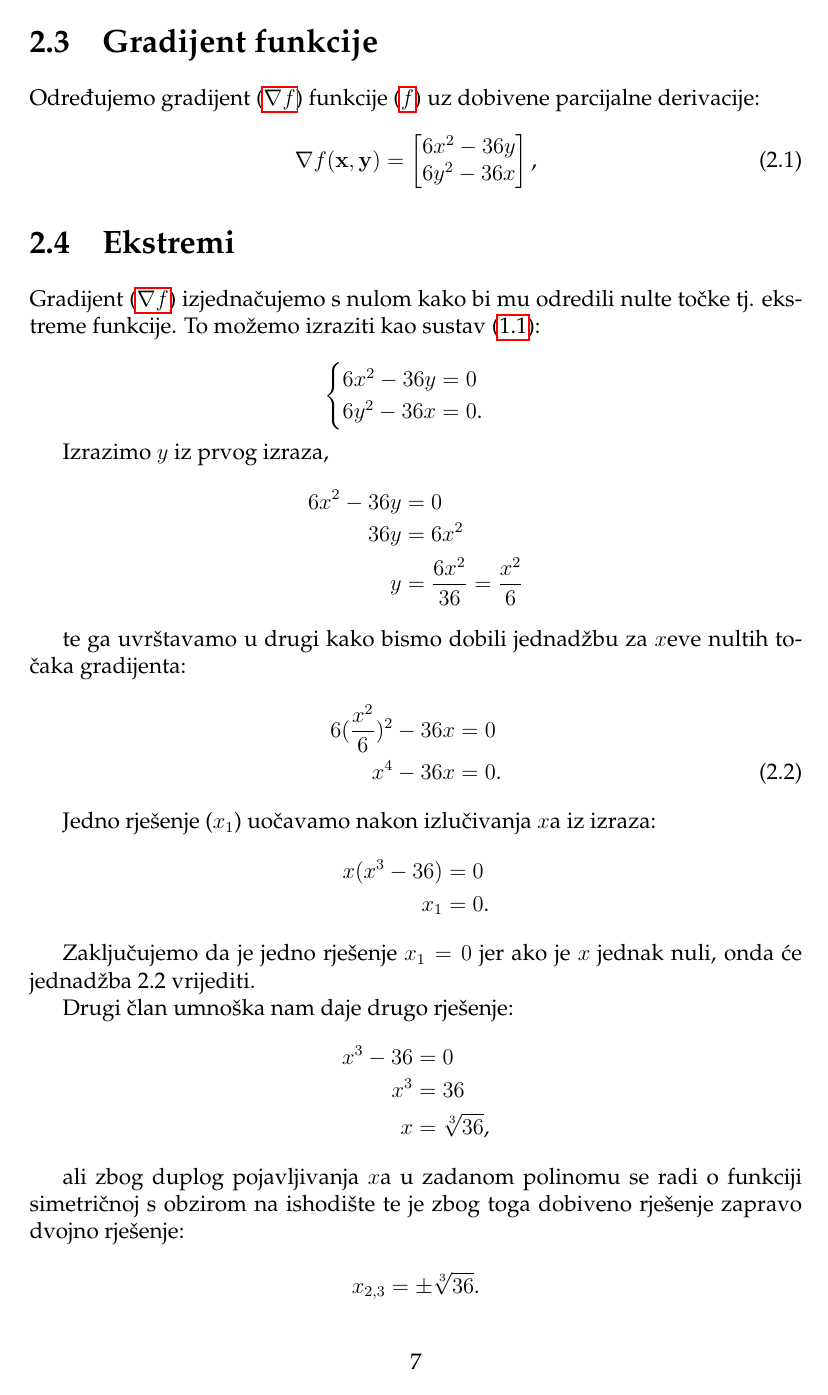
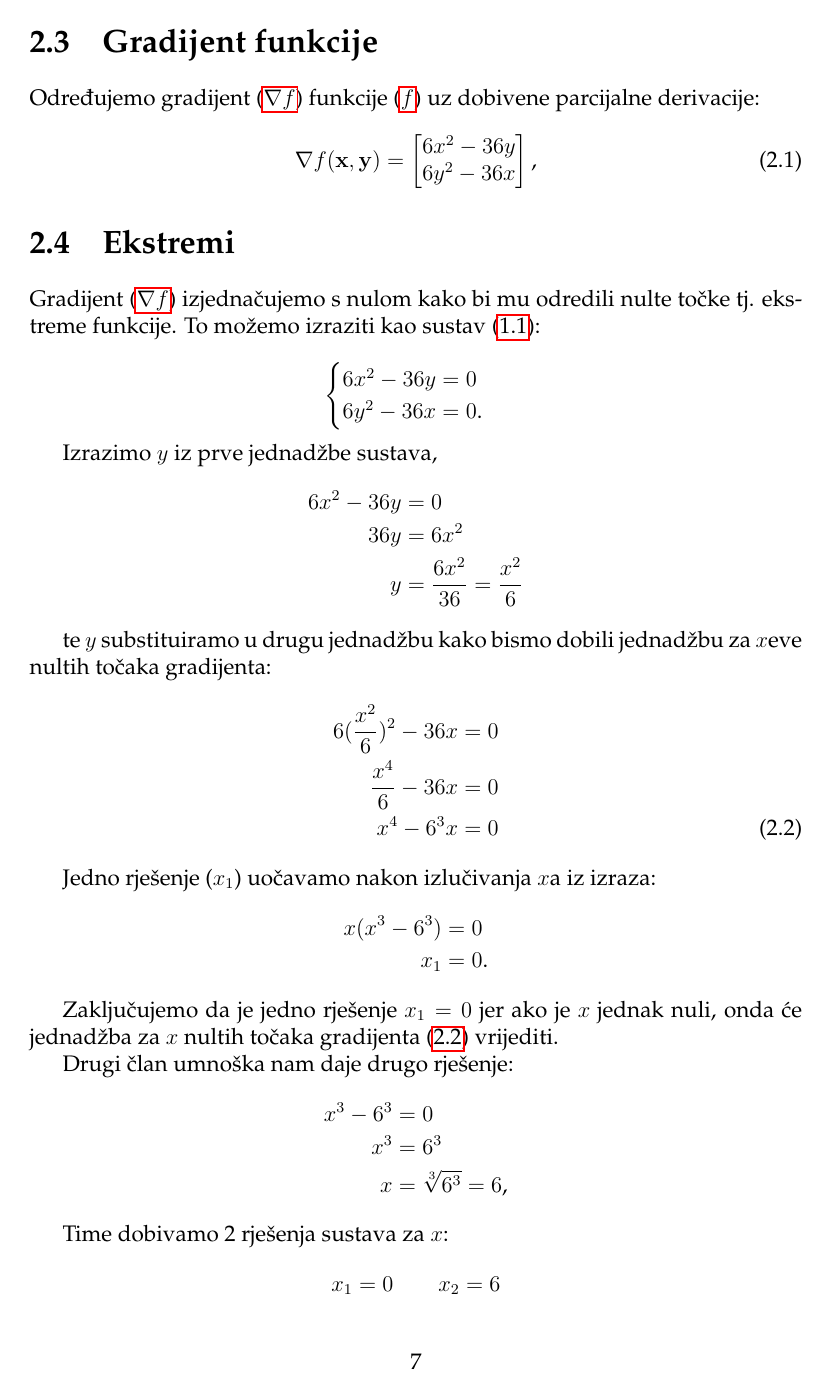
Before and after one commit to Caellian/UNIRI_Mat3Sem, a LaTeX document (seminar.tex, which reads chapters/razrada.tex): page 9 of 13. Compiled offline with pdfLaTeX.

Commit message:
Fix error in fraction exponentiation
Signed-off-by: Tin Svagelj <tin.svagelj@live.com>

```diff
--- a/chapters/razrada.tex
+++ b/chapters/razrada.tex
@@ -206,42 +206,37 @@ $$
 \end{cases}
 $$
 
-Izrazimo $y$ iz prvog izraza,
+Izrazimo $y$ iz prve jednadžbe sustava,
 \begin{align*}
     6x^2 - 36y &= 0 \\
-    36y & = 6x^2 \\
-    y & = \frac{6x^2}{36} = \frac{x^2}{6}
+    36y &= 6x^2 \\
+    y &= \frac{6x^2}{36} = \frac{x^2}{6}
 \end{align*}
 
-te ga uvrštavamo u drugi kako bismo dobili jednadžbu za $x$eve nultih točaka gradijenta:
+te $y$ substituiramo u drugu jednadžbu kako bismo dobili jednadžbu za $x$eve nultih točaka gradijenta:
 \begin{align}
-    6(\frac{x^2}{6})^2 - 36x & = 0 \nonumber \\
-    x^4 - 36x & = 0 \textnormal{.}
+    6(\frac{x^2}{6})^2 - 36x &= 0 \nonumber \\
+    \frac{x^4}{6} - 36x &= 0 \nonumber \\
+    x^4 - 6^3x &= 0 \label{del_fx_zeros}
 \end{align}
 
 Jedno rješenje ($x_1$) uočavamo nakon izlučivanja $x$a iz izraza:
 \begin{align*}
-    x(x^3 - 36) &= 0 \\
+    x(x^3 - 6^3) &= 0 \\
     x_1 &= 0 \textnormal{.}
 \end{align*}
 
-Zaključujemo da je jedno rješenje $x_1 = 0$ jer ako je $x$ jednak nuli, onda će jednadžba 2.2 vrijediti. \par
+Zaključujemo da je jedno rješenje $x_1 = 0$ jer ako je $x$ jednak nuli, onda će jednadžba za $x$ nultih točaka gradijenta \eqref{del_fx_zeros} vrijediti. \par
 
 Drugi član umnoška nam daje drugo rješenje:
 \begin{align*}
-    x^3 - 36 &= 0 \\
-    x^3 &= 36 \\
-    x &= \sqrt[3]{36} \textnormal{,}
+    x^3 - 6^3 &= 0 \\
+    x^3 &= 6^3 \\
+    x &= \sqrt[3]{6^3} = 6 \textnormal{,}
 \end{align*}
 
-ali zbog duplog pojavljivanja $x$a u zadanom polinomu se radi o funkciji simetričnoj s obzirom na ishodište te je zbog toga dobiveno rješenje zapravo dvojno rješenje:
-
-$$
-x_{2,3} = \pm \sqrt[3]{36} \textnormal{.}
-$$
-
-Time dobivamo 3 rješenja sustava za $x$:
+Time dobivamo 2 rješenja sustava za $x$:
 \begin{gather*}
-    x_1 = 0 \qquad x_2 = \sqrt[3]{36} \qquad x_3 = -\sqrt[3]{36}
+    x_1 = 0 \qquad x_2 = 6
 \end{gather*}
 
@@ -249,3 +244,6 @@ Za $x_1 = 0$, $y_1$ će biti $0$. $y_2$ i $y_3$ računamo uvrštavajući dobiven
 
 \begin{align*}
     6x^2 - 36y &= 0\\
+    6^3 - 36y &= 0\\
+    36y &= 6^3\\
+    y &= 6
```
Also changed, not shown: seminar.pdf, chapters/razrada.tex (13 more changed lines).
